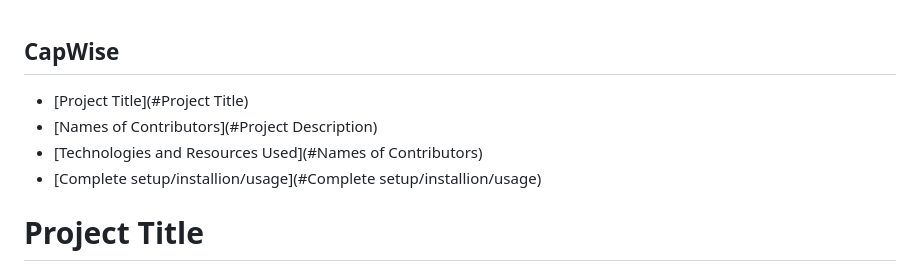
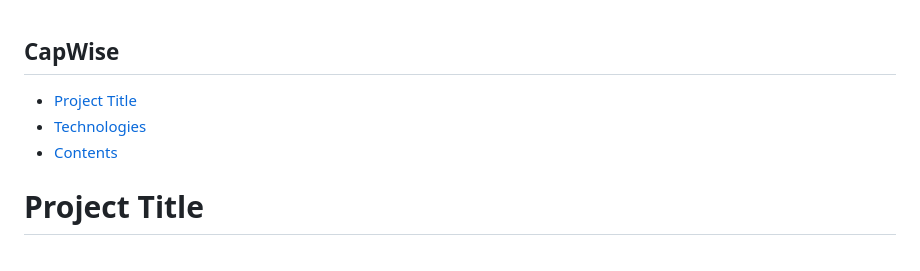
Before and after one commit to Miryeong1235/DTC06-helpER, a Markdown page: README.md, the part around the change. Rendered like a GitHub page.

Commit message:
Update capwise

```diff
--- a/README.md
+++ b/README.md
@@ -1,10 +1,8 @@
 ## CapWise
 
-* [Project Title](#Project Title)
-* [Names of Contributors](#Project Description)
-* [Technologies and Resources Used](#Names of Contributors)
-* [Complete setup/installion/usage](#Complete setup/installion/usage)
-
+* [Project Title](#Project)
+* [Technologies](#technologies)
+* [Contents](#)
 
 # Project Title
 helpER
```
